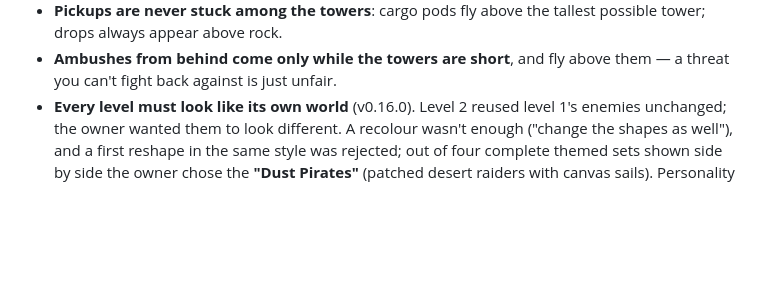
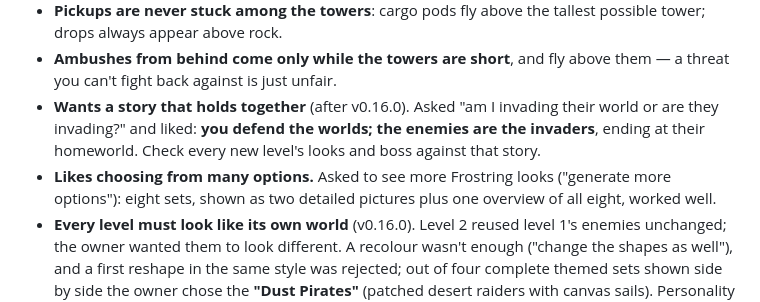
Before and after one commit to FaisalKhalil495/retro-space-shooter, a Markdown page: LESSONS.md, the part around the change. Rendered like a GitHub page; blank space fills up the shorter version.

```diff
--- a/LESSONS.md
+++ b/LESSONS.md
@@ -124,6 +124,13 @@ Last updated: v0.16.0 (Stage 3, after step 3B).
   tallest possible tower; drops always appear above rock.
 - **Ambushes from behind come only while the towers are short**, and fly
   above them — a threat you can't fight back against is just unfair.
+- **Wants a story that holds together** (after v0.16.0). Asked "am I
+  invading their world or are they invading?" and liked: **you defend
+  the worlds; the enemies are the invaders**, ending at their homeworld.
+  Check every new level's looks and boss against that story.
+- **Likes choosing from many options.** Asked to see more Frostring looks
+  ("generate more options"): eight sets, shown as two detailed pictures
+  plus one overview of all eight, worked well.
 - **Every level must look like its own world** (v0.16.0). Level 2 reused
   level 1's enemies unchanged; the owner wanted them to look different.
   A recolour wasn't enough ("change the shapes as well"), and a first
```
Also changed, not shown: CLAUDE.md (+9 -0 lines).
